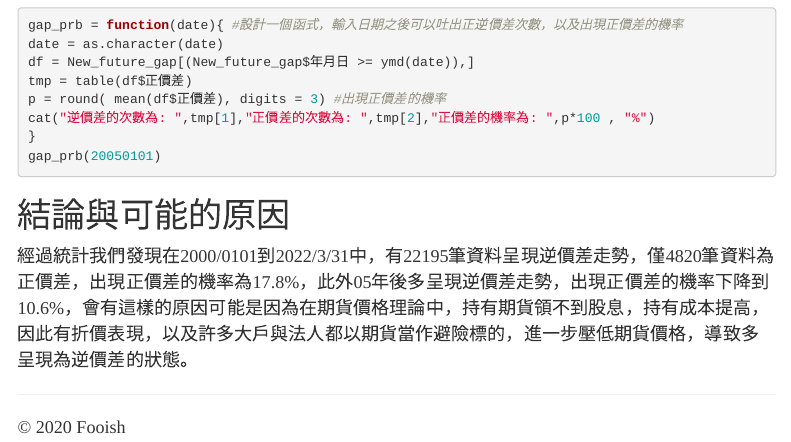
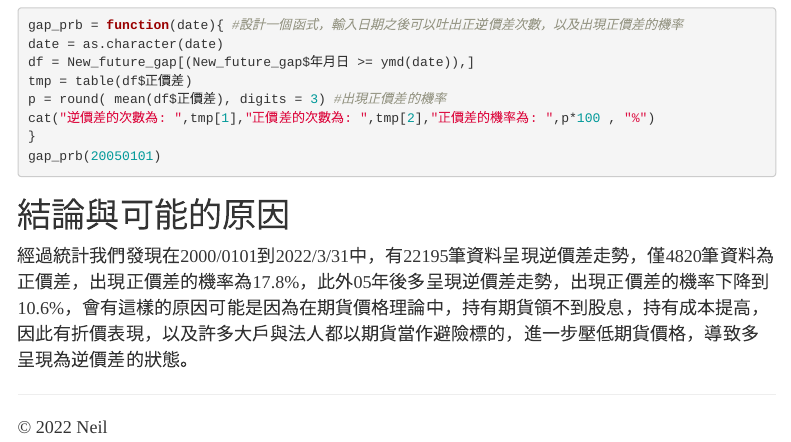
Before and after one commit to migue1neil/-, an R Markdown document (future_stock_index_spread.Rmd): the page in a window 1100 px wide, from 1650 px down. Rendered offline with R 4.5, knitr and Pandoc, with nearby package versions; the code chunks are not run, so their results and figures are left out; menus at the side of the page are left out.

Commit message:
Update future_stock_index_spread.Rmd

```diff
--- a/future_stock_index_spread.Rmd
+++ b/future_stock_index_spread.Rmd
@@ -110,11 +110,11 @@ gap_prb(20050101)
 
 # 結論與可能的原因
 
-經過統計我們發現在2000/0101到2022/3/31中，有22195筆資料呈現逆價差走勢，僅4820筆資料為正價差，出現正價差的機率為17.8%，此外05年後多呈現逆價差走勢，出現正價差的機率下降到10.6%，會有這樣的原因可能是因為在期貨價格理論中，持有期貨領不到股息，持有成本提高，因此有折價表現，以及許多大戶與法人都以期貨當作避險標的，進一步壓低期貨價格，導致多呈現為逆價差的狀態。
+經過統計我們發現在2000/0101到2022/3/31中，有22195筆資料呈現逆價差走勢，僅4820筆資料為正價差，出現正價差的機率為17.8%，此外05年後多呈現逆價差走勢，出現正價差的機率下降到10.6%，會有這樣的原因可能是因為在期貨價格理論中，持有期貨領不到股息，持有成本提高，因此有折價表現，以及許多大戶與法人都以期貨當作避險標的，進一步壓低期貨價格，導致多呈現為逆價差的狀態。<br>
 
 __________________________________________________________________________________
 <footer>
-    <p>© 2020 Fooish</p>
+    <p>© 2022 Neil</p>
     <!-- A footer for the page. -->
   </footer>
 
```
